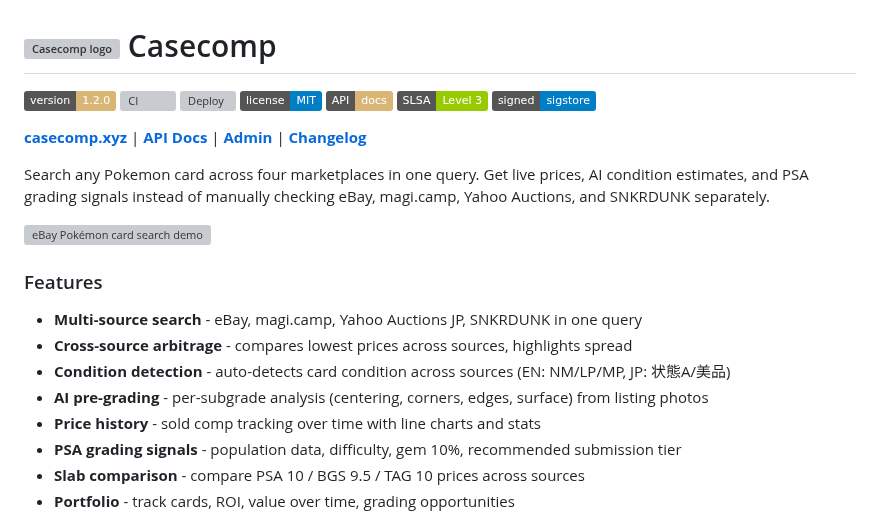
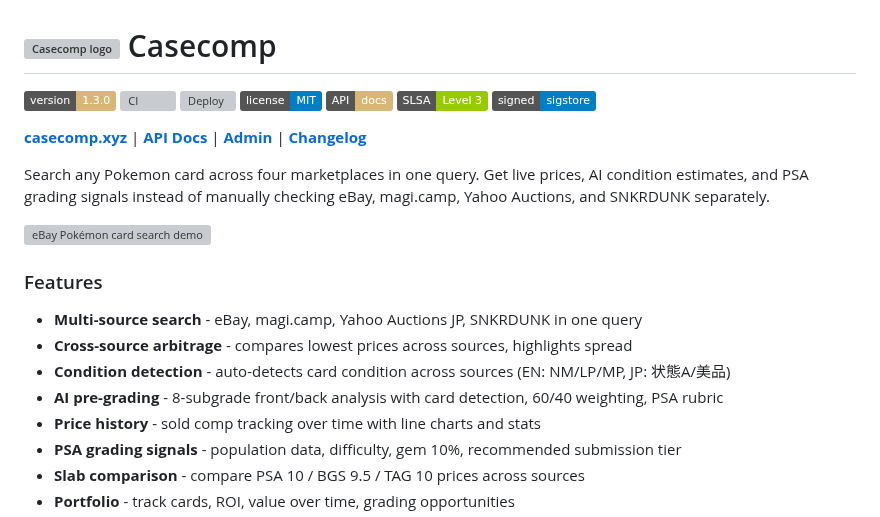
Before and after one commit to Pyronewbic/casecomp, a Markdown page: README.md, the part around the change. Drawn GitHub-style; badges without logos; grey boxes are pictures that could not be loaded.

```diff
--- a/README.md
+++ b/README.md
@@ -1,6 +1,6 @@
 # <img src="logos/casecomp-logo.svg" width="32" height="32" alt="Casecomp logo" /> Casecomp
 
-[![Version](https://img.shields.io/badge/version-1.2.0-d9b676)](CHANGELOG.md)
+[![Version](https://img.shields.io/badge/version-1.3.0-d9b676)](CHANGELOG.md)
 [![CI](https://github.com/Pyronewbic/casecomp/actions/workflows/ci.yml/badge.svg)](https://github.com/Pyronewbic/casecomp/actions/workflows/ci.yml)
 [![Deploy](https://github.com/Pyronewbic/casecomp/actions/workflows/deploy.yml/badge.svg)](https://github.com/Pyronewbic/casecomp/actions/workflows/deploy.yml)
 [![License](https://img.shields.io/badge/license-MIT-blue)](LICENSE)
@@ -19,7 +19,7 @@ Search any Pokemon card across four marketplaces in one query. Get live prices,
 - **Multi-source search** - eBay, magi.camp, Yahoo Auctions JP, SNKRDUNK in one query
 - **Cross-source arbitrage** - compares lowest prices across sources, highlights spread
 - **Condition detection** - auto-detects card condition across sources (EN: NM/LP/MP, JP: 状態A/美品)
-- **AI pre-grading** - per-subgrade analysis (centering, corners, edges, surface) from listing photos
+- **AI pre-grading** - 8-subgrade front/back analysis with card detection, 60/40 weighting, PSA rubric
 - **Price history** - sold comp tracking over time with line charts and stats
 - **PSA grading signals** - population data, difficulty, gem 10%, recommended submission tier
 - **Slab comparison** - compare PSA 10 / BGS 9.5 / TAG 10 prices across sources
```
Also changed, not shown: CHANGELOG.md (+21 -0 lines), docs/internals.md (+23 -13 lines).
